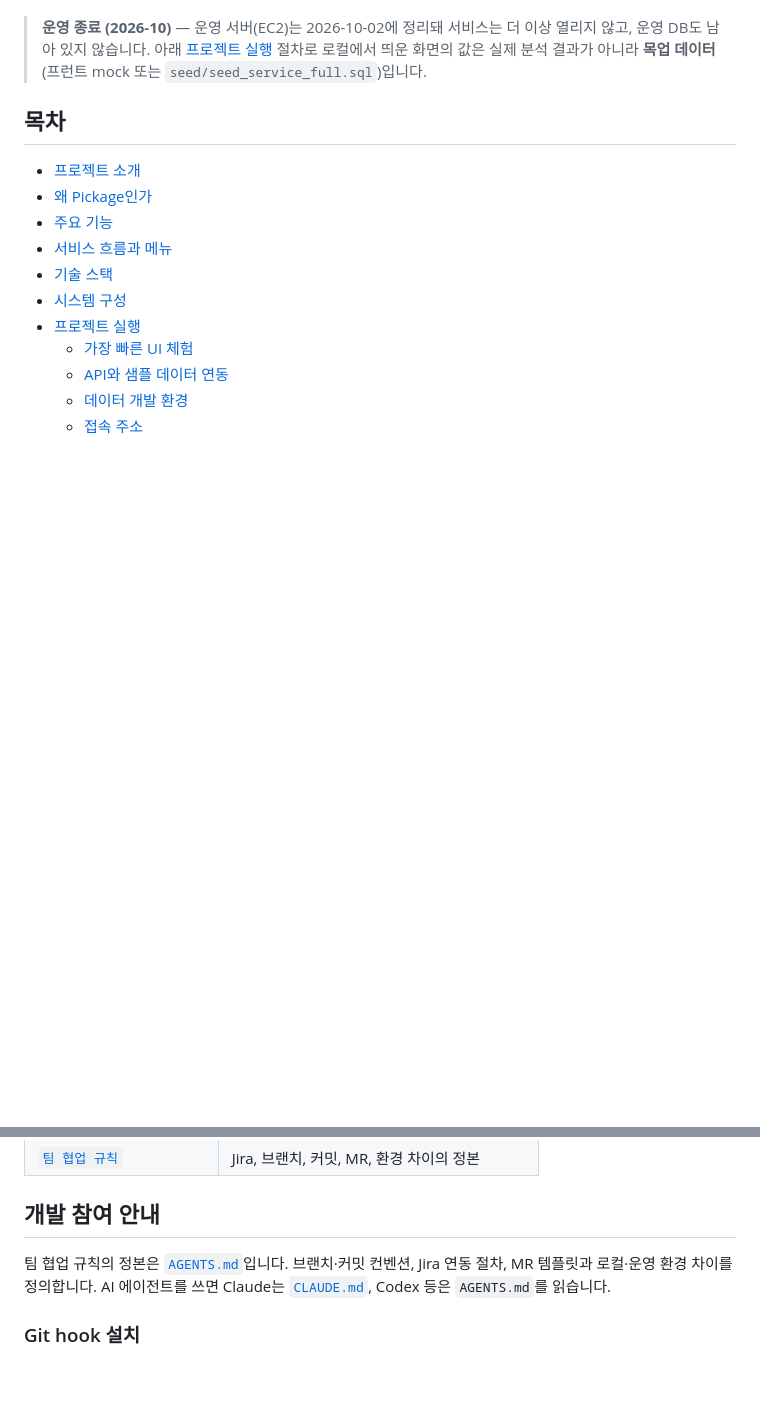
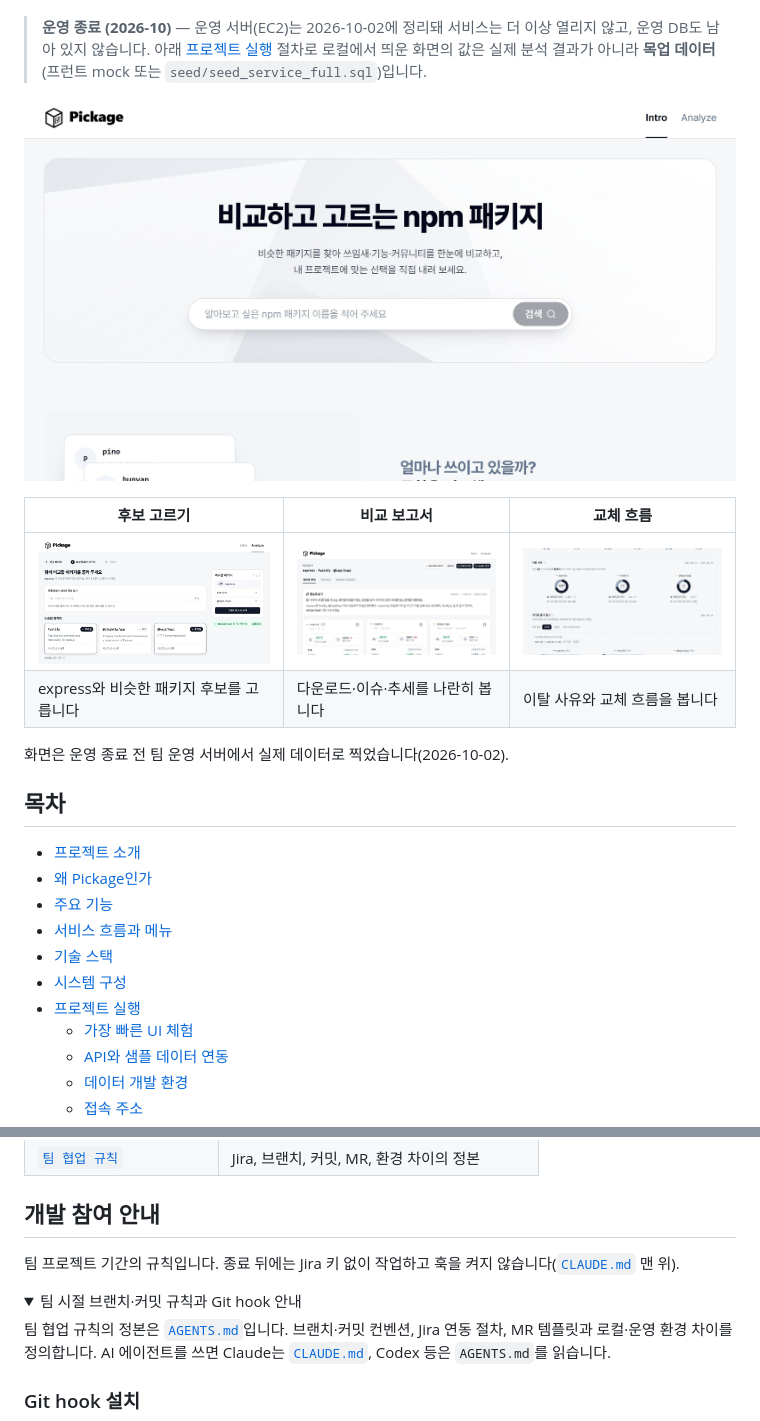
Before and after one commit to DreamingGenie/Pickage, a Markdown page: README.md, 2 parts joined by grey strips. Drawn GitHub-style; pictures changed too: docs/images/01.jpg (added), docs/images/02.jpg (added), docs/images/03.jpg (added); folded sections open; blank space fills up the shorter version.

Commit message:
docs: README에 화면을 넣고 팀 시절 참여 안내를 접으며 수치 두 곳을 바로잡는다
대체쌍 거짓 탈락 비율은 아래 표의 실측 범위(6.7~9.8%)로, 리허설 기록의 CHECK 출처는 V6과 서비스 전환으로 고친다.

```diff
--- a/README.md
+++ b/README.md
@@ -13,6 +13,15 @@ SSAFY 15기 A506 팀의 빅데이터 분산 프로젝트입니다. 이 README는
 > **운영 종료 (2026-10)** — 운영 서버(EC2)는 2026-10-02에 정리돼 서비스는 더 이상 열리지 않고,
 > 운영 DB도 남아 있지 않습니다. 아래 [프로젝트 실행](#프로젝트-실행) 절차로 로컬에서 띄운 화면의 값은
 > 실제 분석 결과가 아니라 **목업 데이터**(프런트 mock 또는 `seed/seed_service_full.sql`)입니다.
+
+![Pickage 첫 화면](docs/images/cover.jpg)
+
+| 후보 고르기 | 비교 보고서 | 교체 흐름 |
+| --- | --- | --- |
+| ![express와 비슷한 패키지 후보 고르기](docs/images/01.jpg) | ![다운로드·이슈·추세 비교](docs/images/02.jpg) | ![이탈 사유와 교체 흐름](docs/images/03.jpg) |
+| express와 비슷한 패키지 후보를 고릅니다 | 다운로드·이슈·추세를 나란히 봅니다 | 이탈 사유와 교체 흐름을 봅니다 |
+
+화면은 운영 종료 전 팀 운영 서버에서 실제 데이터로 찍었습니다(2026-10-02).
 
 ## 목차
 
@@ -428,6 +437,11 @@ PR마다 돌립니다. AI·RAG 시험과 배포 잡은 옮기지 않았습니다
 
 ## 개발 참여 안내
 
+팀 프로젝트 기간의 규칙입니다. 종료 뒤에는 Jira 키 없이 작업하고 훅을 켜지 않습니다([`CLAUDE.md`](CLAUDE.md) 맨 위).
+
+<details>
+<summary>팀 시절 브랜치·커밋 규칙과 Git hook 안내</summary>
+
 팀 협업 규칙의 정본은 [`AGENTS.md`](AGENTS.md)입니다. 브랜치·커밋 컨벤션, Jira 연동 절차,
 MR 템플릿과 로컬·운영 환경 차이를 정의합니다. AI 에이전트를 쓰면 Claude는
 [`CLAUDE.md`](CLAUDE.md), Codex 등은 `AGENTS.md`를 읽습니다.
```
Also changed, not shown: other parts of README.md (+2 -0 lines), datasets/package_dependents_260915/README.md (+1 -1 lines), 1 other file.
